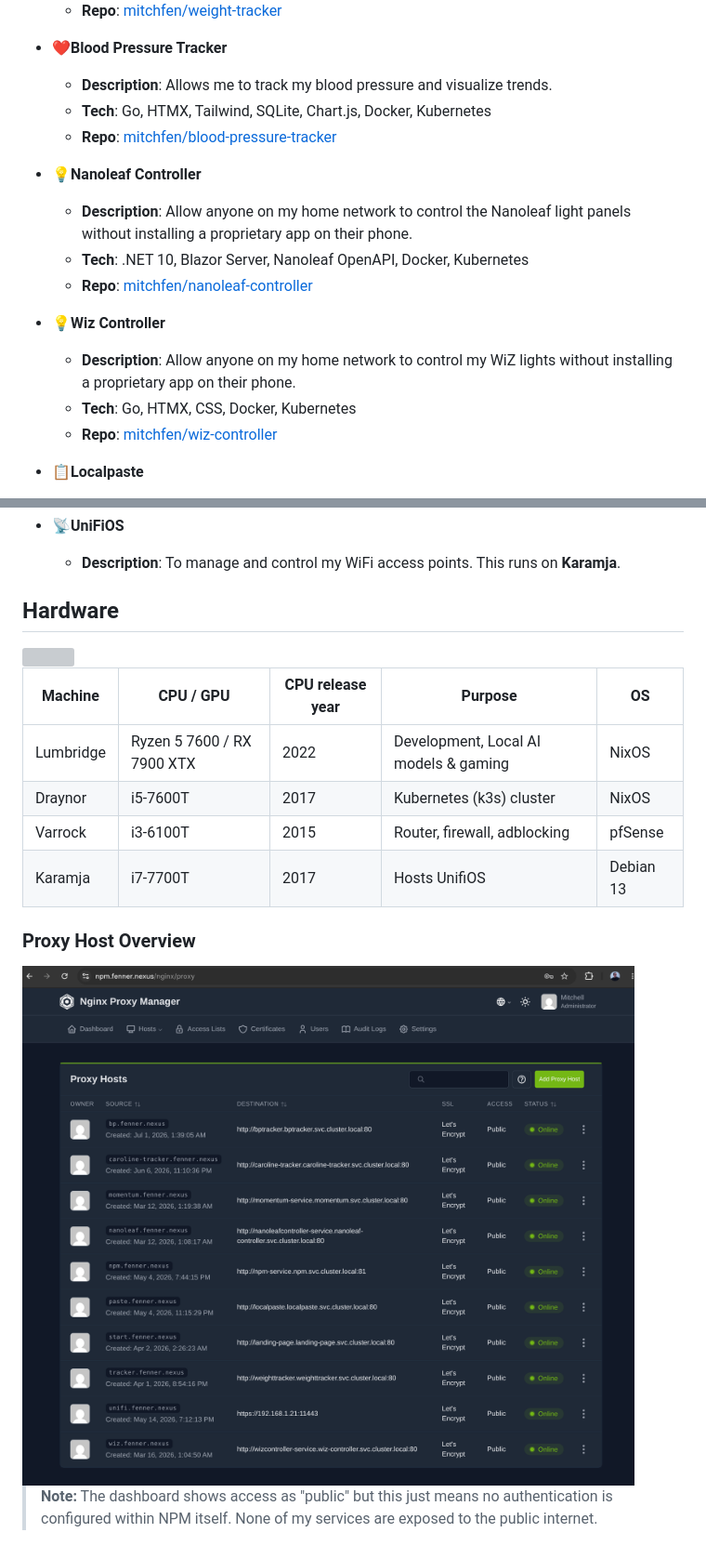
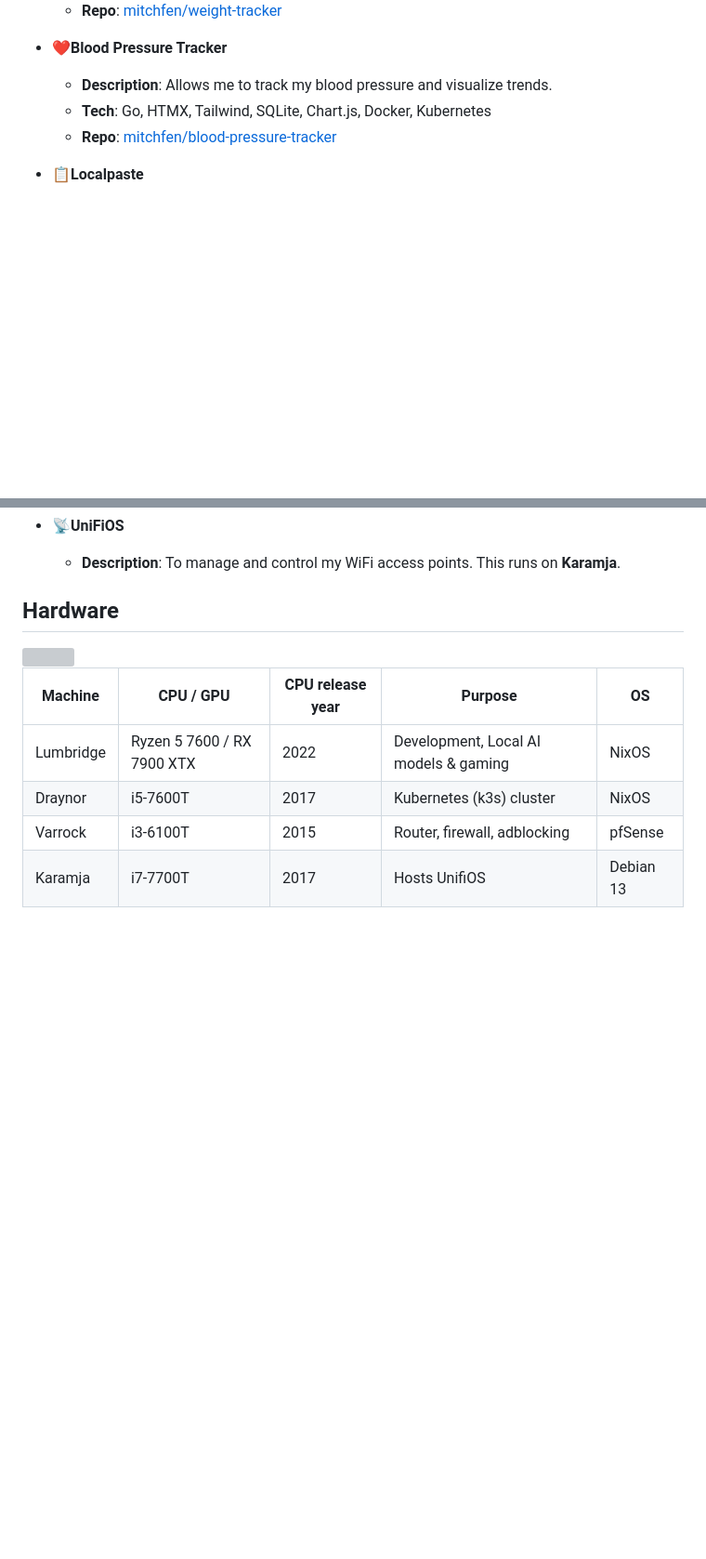
Before and after one commit to mitchfen/homelab, a Markdown page: README.md, 2 parts joined by grey strips. Shown at 93% size. Rendered like a GitHub page; pictures changed too: images/npm.png; blank space fills up the shorter version; grey boxes are pictures that could not be loaded.

```diff
--- a/README.md
+++ b/README.md
@@ -47,16 +58,6 @@ My landing page:
   - **Tech**: Go, HTMX, Tailwind, SQLite, Chart.js, Docker, Kubernetes
   - **Repo**: [mitchfen/blood-pressure-tracker](https://github.com/mitchfen/blood-pressure-tracker)
 
-- 💡**Nanoleaf Controller**
-  - **Description**: Allow anyone on my home network to control the Nanoleaf light panels without installing a proprietary app on their phone.
-  - **Tech**: .NET 10, Blazor Server, Nanoleaf OpenAPI, Docker, Kubernetes
-  - **Repo**: [mitchfen/nanoleaf-controller](https://github.com/mitchfen/nanoleaf-controller)
-
-- 💡**Wiz Controller**
-  - **Description**: Allow anyone on my home network to control my WiZ lights without installing a proprietary app on their phone.
-  - **Tech**: Go, HTMX, CSS, Docker, Kubernetes
-  - **Repo**: [mitchfen/wiz-controller](https://github.com/mitchfen/wiz-controller)
-
 - 📋**Localpaste**
   - **Description**: Allows me to send text data between devices on my home network with automatic expiration.
   - **Tech**: Go, HTMX, CSS, Docker, Kubernetes
@@ -88,8 +89,3 @@ My landing page:
 | Draynor | i5-7600T | 2017 | Kubernetes (k3s) cluster | NixOS |
 | Varrock | i3-6100T | 2015 | Router, firewall, adblocking | pfSense |
 | Karamja | i7-7700T | 2017 | Hosts UnifiOS  | Debian 13 |
-
-### Proxy Host Overview
-<img src="./images/npm.png" width=800px />
-
-> **Note:** The dashboard shows access as "public" but this just means no authentication is configured within NPM itself. None of my services are exposed to the public internet.
```
Also changed, not shown: other parts of README.md (+18 -7 lines), images/landing-page.png, 2 other files.
